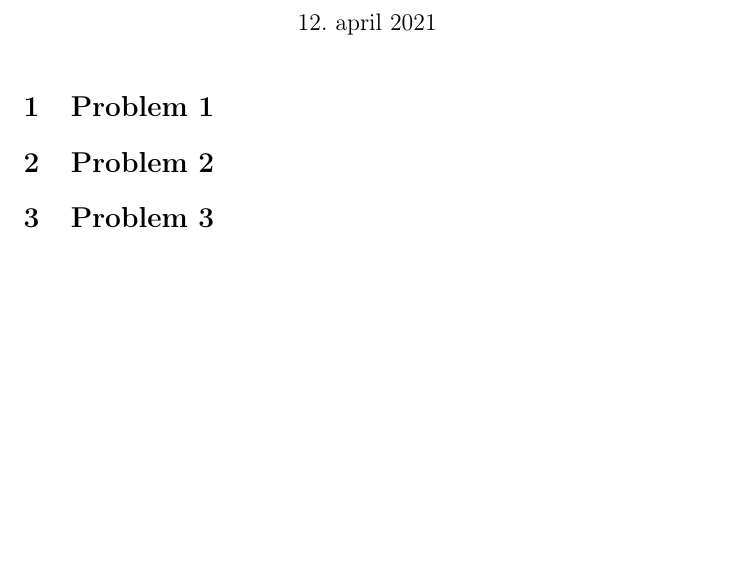
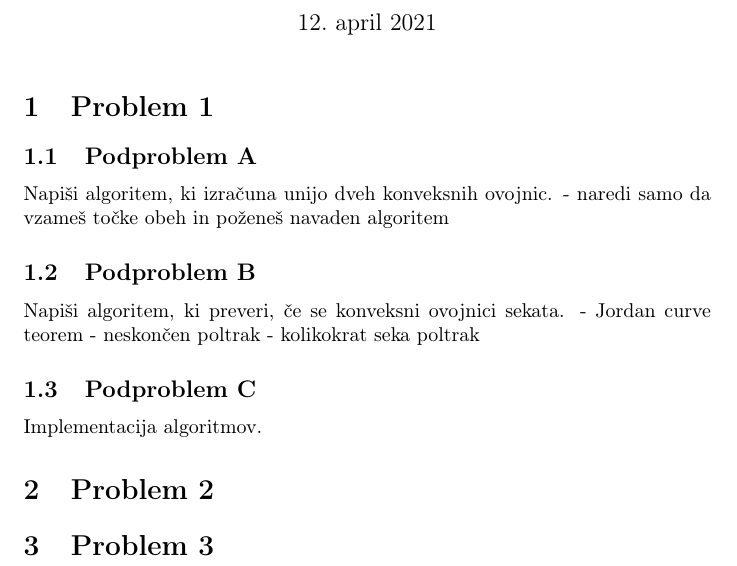
Before and after one commit to habjanlovro/algoritmi-dn03, a LaTeX document (docs/dn03.tex): part of the page, cut so that both start at the same text, the shorter picture padded with empty space. Compiled offline with pdfLaTeX.

Commit message:
Programming exercise for problem 1 subproblem C
Added code in Haskell for problem 1. Both algorithms (union of convex
hulls and checking for an intersection) are implemented.

The union of convex hull is Graham-Scan algorithm, where we take
points of both convex hulls, sort them, pick a starting point and run
the algorithm.

The intersection is done with a infinite ray from each point in S1 -
we check how many times each point crosses S2. If the number is even,
it is not inside, if it is odd, it is inside, which means that they
intersect.

```diff
--- a/docs/dn03.tex
+++ b/docs/dn03.tex
@@ -33,6 +33,18 @@
 
 \section{Problem 1}
 
+\subsection{Podproblem A}
+
+Napiši algoritem, ki izračuna unijo dveh konveksnih ovojnic. - naredi samo da vzameš točke obeh in poženeš navaden algoritem
+
+\subsection{Podproblem B}
+
+Napiši algoritem, ki preveri, če se konveksni ovojnici sekata. - Jordan curve teorem - neskončen poltrak - kolikokrat seka poltrak
+
+\subsection{Podproblem C}
+
+Implementacija algoritmov.
+
 \section{Problem 2}
 
 \section{Problem 3}
```
Also changed, not shown: 2 other files.
